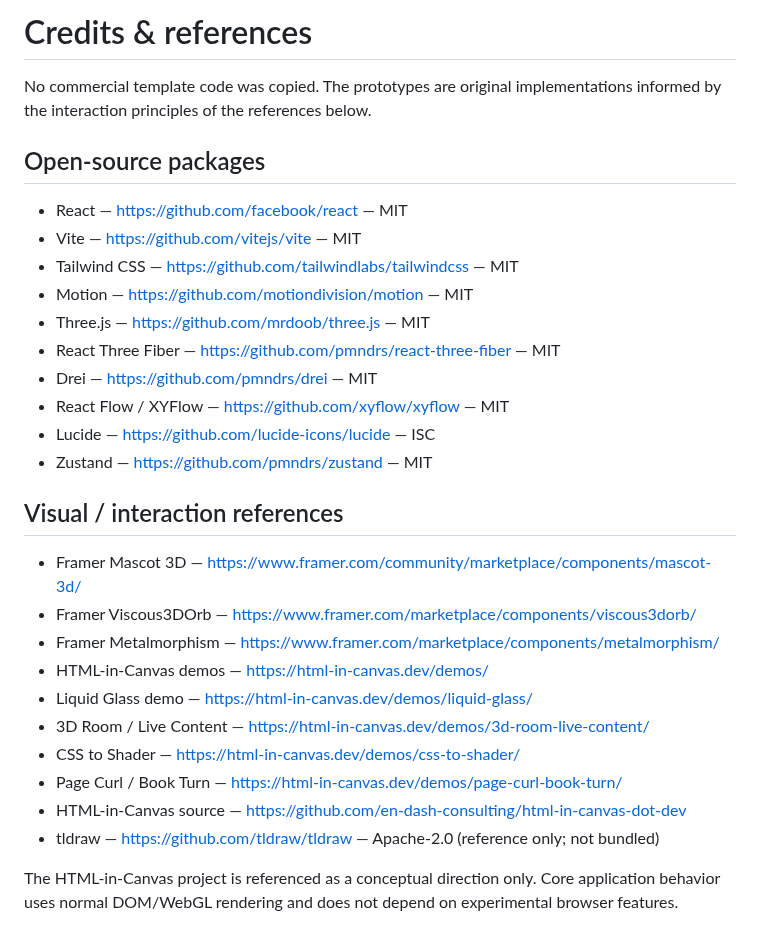
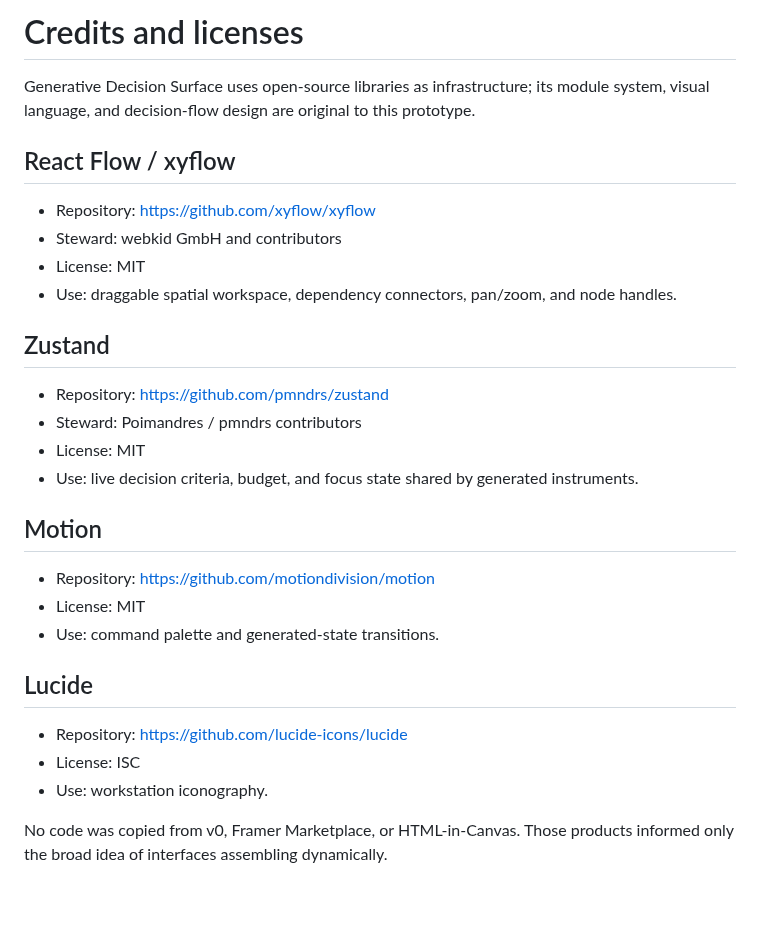
Before and after one commit to oosuhada/decision-module-runtime, a Markdown page: CREDITS.md, the part around the change. Drawn GitHub-style; blank space fills up the shorter version.

```diff
--- a/CREDITS.md
+++ b/CREDITS.md
@@ -1,31 +1,27 @@
-# Credits & references
+# Credits and licenses
 
-No commercial template code was copied. The prototypes are original implementations informed by the interaction principles of the references below.
+Generative Decision Surface uses open-source libraries as infrastructure; its module system, visual language, and decision-flow design are original to this prototype.
 
-## Open-source packages
+## React Flow / xyflow
+- Repository: https://github.com/xyflow/xyflow
+- Steward: webkid GmbH and contributors
+- License: MIT
+- Use: draggable spatial workspace, dependency connectors, pan/zoom, and node handles.
 
-- React — https://github.com/facebook/react — MIT
-- Vite — https://github.com/vitejs/vite — MIT
-- Tailwind CSS — https://github.com/tailwindlabs/tailwindcss — MIT
-- Motion — https://github.com/motiondivision/motion — MIT
-- Three.js — https://github.com/mrdoob/three.js — MIT
-- React Three Fiber — https://github.com/pmndrs/react-three-fiber — MIT
-- Drei — https://github.com/pmndrs/drei — MIT
-- React Flow / XYFlow — https://github.com/xyflow/xyflow — MIT
-- Lucide — https://github.com/lucide-icons/lucide — ISC
-- Zustand — https://github.com/pmndrs/zustand — MIT
+## Zustand
+- Repository: https://github.com/pmndrs/zustand
+- Steward: Poimandres / pmndrs contributors
+- License: MIT
+- Use: live decision criteria, budget, and focus state shared by generated instruments.
 
-## Visual / interaction references
+## Motion
+- Repository: https://github.com/motiondivision/motion
+- License: MIT
+- Use: command palette and generated-state transitions.
 
-- Framer Mascot 3D — https://www.framer.com/community/marketplace/components/mascot-3d/
-- Framer Viscous3DOrb — https://www.framer.com/marketplace/components/viscous3dorb/
-- Framer Metalmorphism — https://www.framer.com/marketplace/components/metalmorphism/
-- HTML-in-Canvas demos — https://html-in-canvas.dev/demos/
-- Liquid Glass demo — https://html-in-canvas.dev/demos/liquid-glass/
-- 3D Room / Live Content — https://html-in-canvas.dev/demos/3d-room-live-content/
-- CSS to Shader — https://html-in-canvas.dev/demos/css-to-shader/
-- Page Curl / Book Turn — https://html-in-canvas.dev/demos/page-curl-book-turn/
-- HTML-in-Canvas source — https://github.com/en-dash-consulting/html-in-canvas-dot-dev
-- tldraw — https://github.com/tldraw/tldraw — Apache-2.0 (reference only; not bundled)
+## Lucide
+- Repository: https://github.com/lucide-icons/lucide
+- License: ISC
+- Use: workstation iconography.
 
-The HTML-in-Canvas project is referenced as a conceptual direction only. Core application behavior uses normal DOM/WebGL rendering and does not depend on experimental browser features.
+No code was copied from v0, Framer Marketplace, or HTML-in-Canvas. Those products informed only the broad idea of interfaces assembling dynamically.
```
Also changed, not shown: README.md (+14 -1 lines), public/preview-mobile.png (added), public/preview.png, 9 other files.
